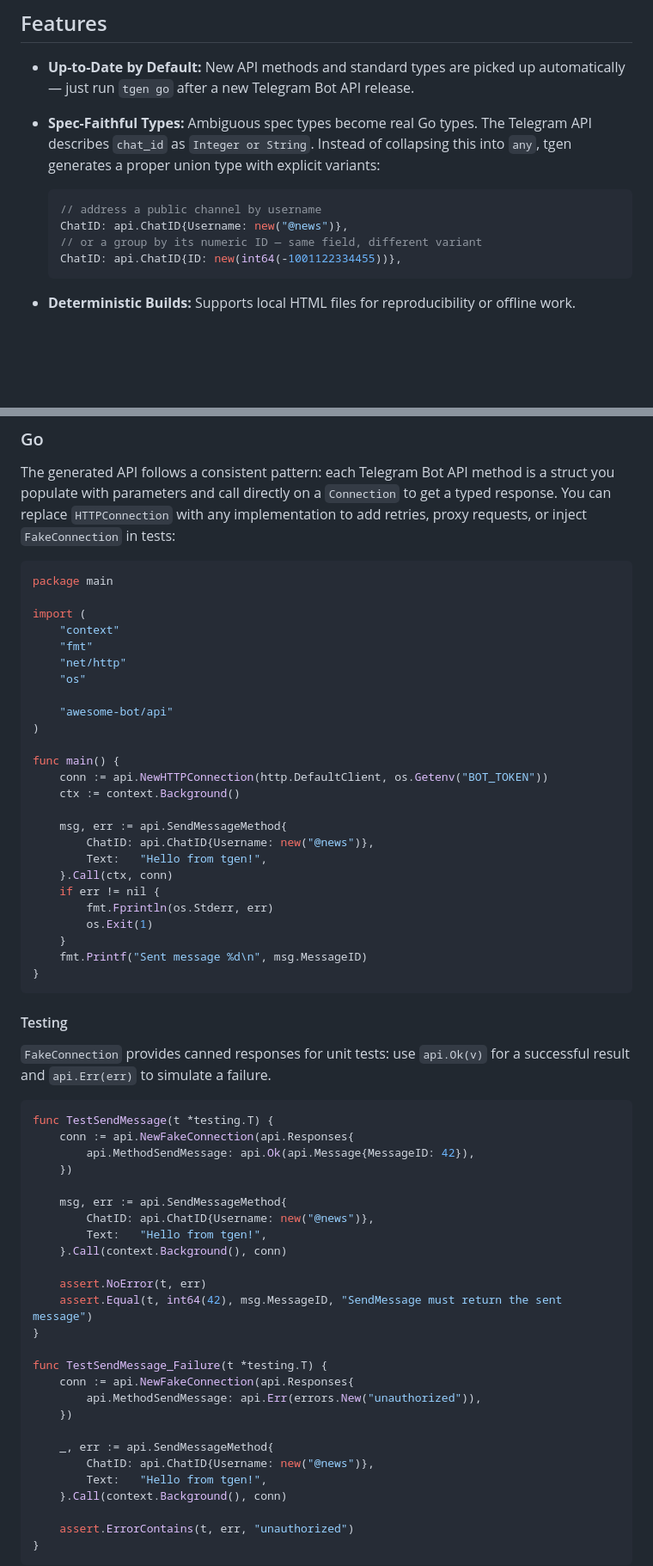
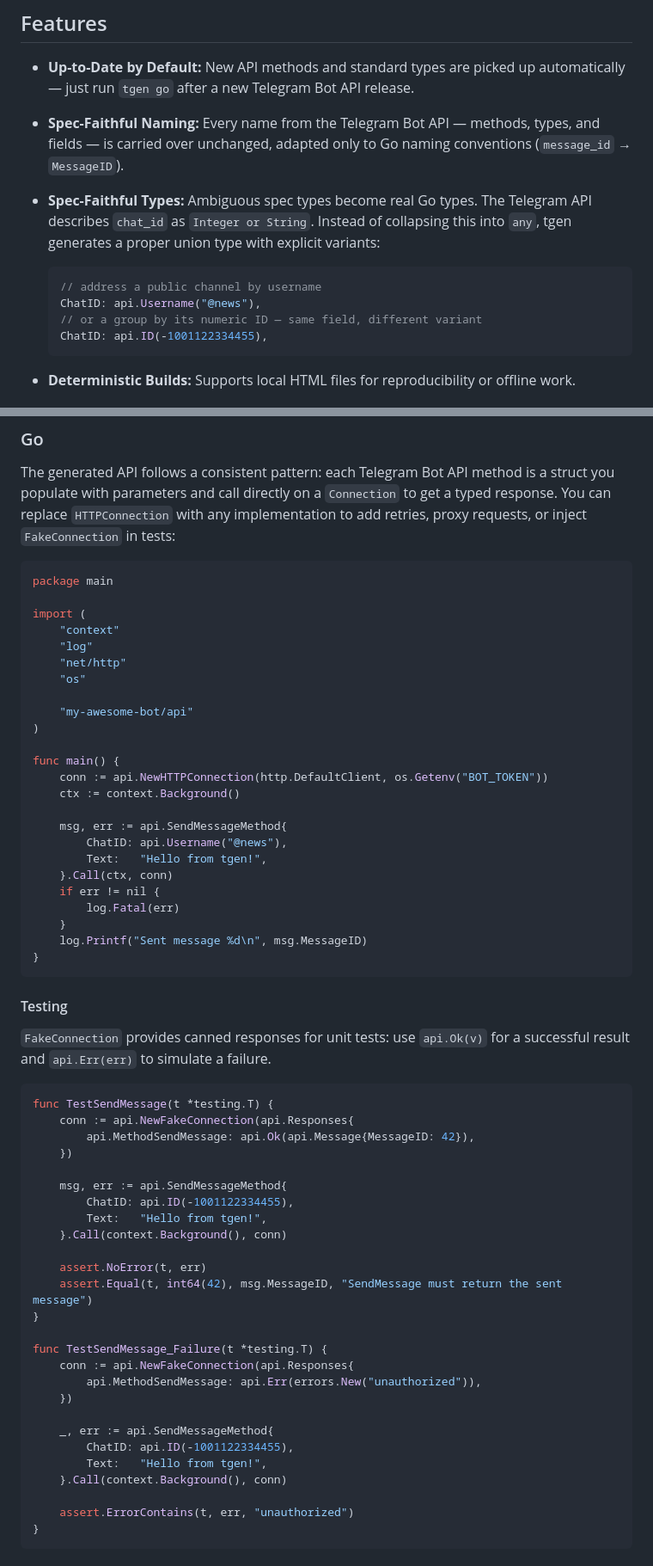
Before and after one commit to andreychh/tgen, a Markdown page: README.md, 2 parts joined by grey strips. Shown at 86% size. Drawn GitHub-style; blank space fills up the shorter version.

Commit message:
docs(#130): update README with spec-faithful naming and logging examples

````diff
--- a/README.md
+++ b/README.md
@@ -27,15 +27,17 @@ strongly-typed client code.
 
 * **Up-to-Date by Default:** New API methods and standard types are picked up automatically — just
   run `tgen go` after a new Telegram Bot API release.
+* **Spec-Faithful Naming:** Every name from the Telegram Bot API — methods, types, and fields — is
+  carried over unchanged, adapted only to Go naming conventions (`message_id` → `MessageID`).
 * **Spec-Faithful Types:** Ambiguous spec types become real Go types. The Telegram API describes
   `chat_id` as `Integer or String`. Instead of collapsing this into `any`, tgen generates a proper
   union type with explicit variants:
 
     ```go
     // address a public channel by username
-    ChatID: api.ChatID{Username: new("@news")},
+    ChatID: api.Username("@news"),
     // or a group by its numeric ID — same field, different variant
-    ChatID: api.ChatID{ID: new(int64(-1001122334455))},
+    ChatID: api.ID(-1001122334455),
     ```
 
 * **Deterministic Builds:** Supports local HTML files for reproducibility or offline work.
@@ -103,11 +105,11 @@ package main
 
 import (
 	"context"
-	"fmt"
+	"log"
 	"net/http"
 	"os"
 
-	"awesome-bot/api"
+	"my-awesome-bot/api"
 )
 
 func main() {
@@ -115,14 +117,13 @@ func main() {
 	ctx := context.Background()
 
 	msg, err := api.SendMessageMethod{
-		ChatID: api.ChatID{Username: new("@news")},
+		ChatID: api.Username("@news"),
 		Text:   "Hello from tgen!",
 	}.Call(ctx, conn)
 	if err != nil {
-		fmt.Fprintln(os.Stderr, err)
-		os.Exit(1)
+		log.Fatal(err)
 	}
-	fmt.Printf("Sent message %d\n", msg.MessageID)
+	log.Printf("Sent message %d\n", msg.MessageID)
 }
 ```
 
@@ -138,7 +139,7 @@ func TestSendMessage(t *testing.T) {
 	})
 
 	msg, err := api.SendMessageMethod{
-		ChatID: api.ChatID{Username: new("@news")},
+		ChatID: api.ID(-1001122334455),
 		Text:   "Hello from tgen!",
 	}.Call(context.Background(), conn)
 
@@ -152,7 +153,7 @@ func TestSendMessage_Failure(t *testing.T) {
 	})
 
 	_, err := api.SendMessageMethod{
-		ChatID: api.ChatID{Username: new("@news")},
+		ChatID: api.ID(-1001122334455),
 		Text:   "Hello from tgen!",
 	}.Call(context.Background(), conn)
 
````
